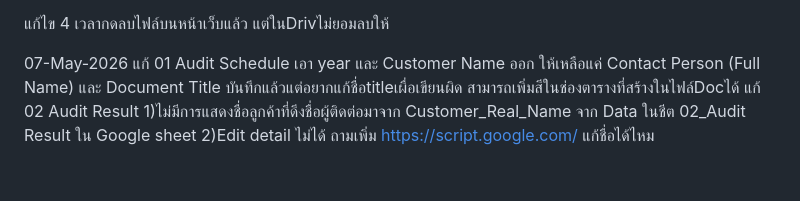
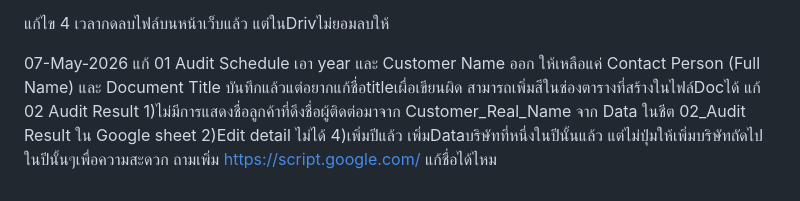
Before and after one commit to isotraining99-collab/Demo_Audit, a Markdown page: edit_Bug.md, the part around the change. Drawn GitHub-style.

```diff
--- a/edit_Bug.md
+++ b/edit_Bug.md
@@ -22,5 +22,5 @@
 
 07-May-2026
 แก้ 01 Audit Schedule เอา year และ Customer Name ออก ให้เหลือแค่ Contact Person (Full Name) และ  Document Title บันทึกแล้วแต่อยากแก้ชื่อtitleเผื่อเขียนผิด สามารถเพิ่มสีในช่องตารางที่สร้างในไฟล์Docได้
-แก้ 02 Audit Result 1)ไม่มีการแสดงชื่อลูกค้าที่ดึงชื่อผู้ติดต่อมาจาก Customer_Real_Name จาก Data ในชีต 02_Audit Result ใน Google sheet 2)Edit detail ไม่ได้
+แก้ 02 Audit Result 1)ไม่มีการแสดงชื่อลูกค้าที่ดึงชื่อผู้ติดต่อมาจาก Customer_Real_Name จาก Data ในชีต 02_Audit Result ใน Google sheet 2)Edit detail ไม่ได้ 4)เพิ่มปีแล้ว เพิ่มDataบริษัทที่หนึ่งในปีนั้นแล้ว แต่ไม่ปุ่มให้เพิ่มบริษัทถัดไปในปีนั้นๆเพื่อความสะดวก
 ถามเพิ่ม https://script.google.com/ แก้ชื่อได้ไหม
```
